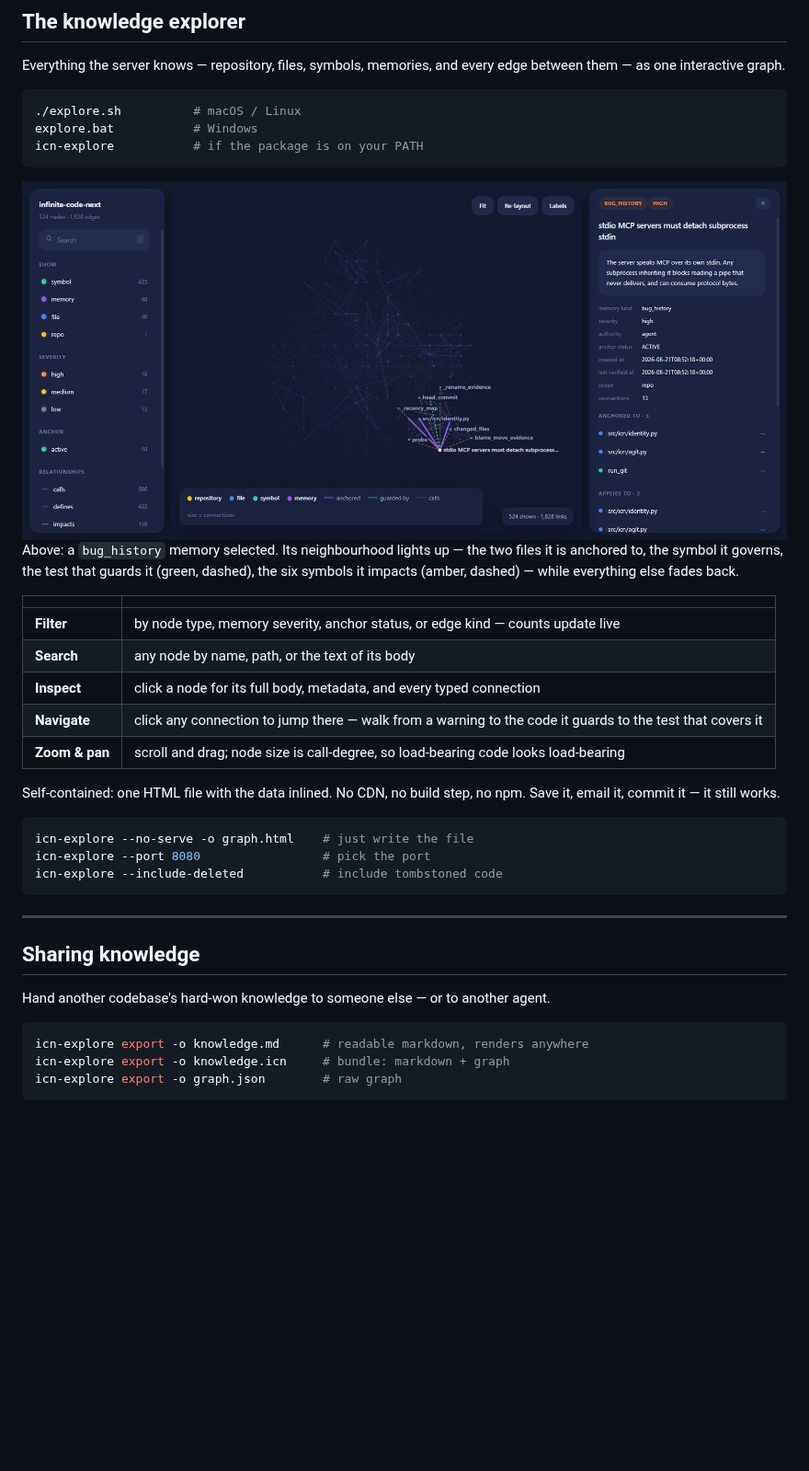
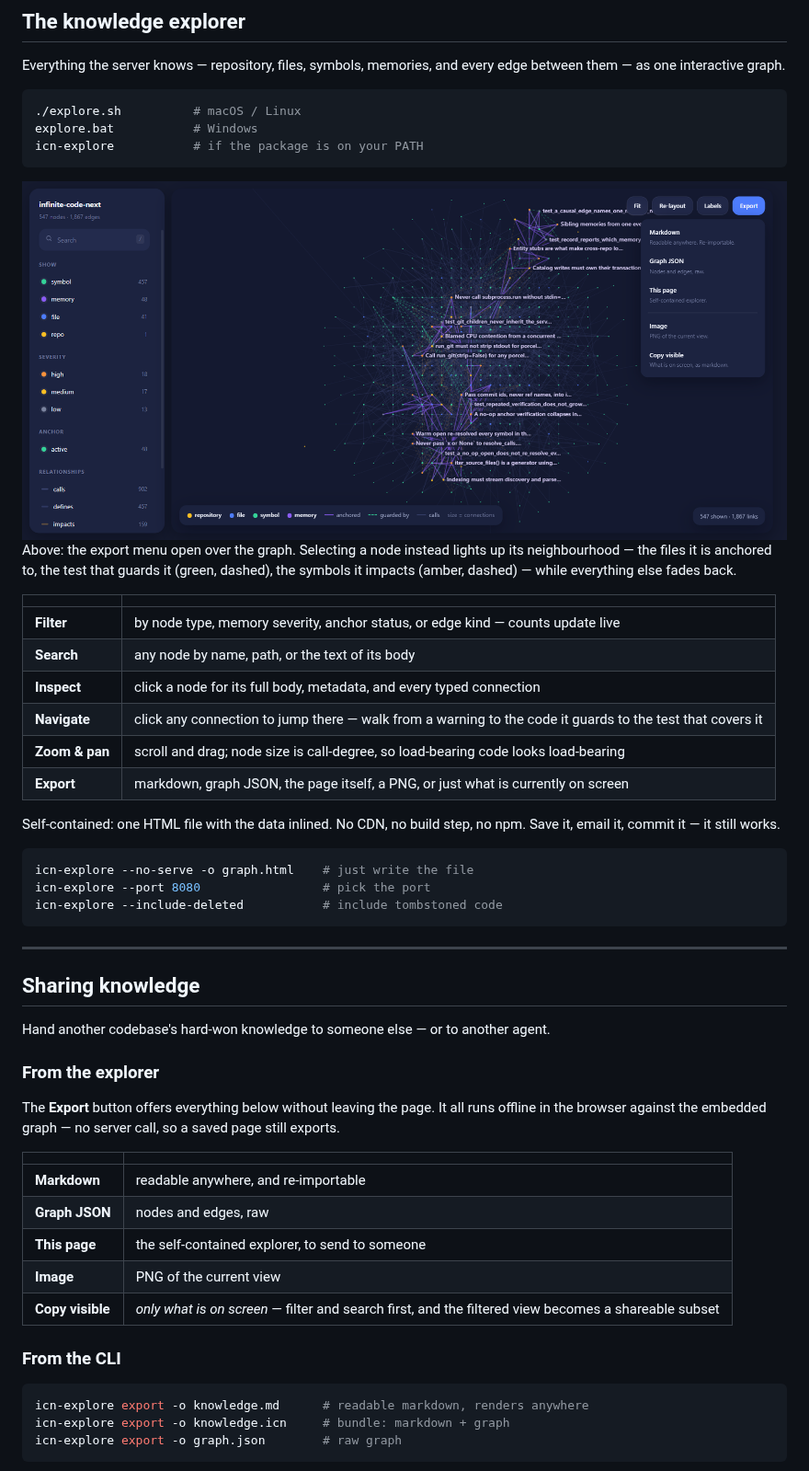
Before and after one commit to Kawai-Senpai/Infinite-code-next, a Markdown page: README.md, the part around the change. Shown at 92% size. Drawn GitHub-style; pictures changed too: assets/explorer.png; blank space fills up the shorter version.

````diff
--- a/README.md
+++ b/README.md
@@ -114,9 +114,9 @@ icn-explore           # if the package is on your PATH
 <img src="assets/explorer.png" alt="The knowledge explorer: filters on the left, force-directed graph in the centre, node inspector on the right" width="900">
 </div>
 
-Above: a `bug_history` memory selected. Its neighbourhood lights up — the two
-files it is anchored to, the symbol it governs, the test that guards it (green,
-dashed), the six symbols it impacts (amber, dashed) — while everything else
+Above: the export menu open over the graph. Selecting a node instead lights up
+its neighbourhood — the files it is anchored to, the test that guards it
+(green, dashed), the symbols it impacts (amber, dashed) — while everything else
 fades back.
 
 | | |
@@ -126,6 +126,7 @@ fades back.
 | **Inspect** | click a node for its full body, metadata, and every typed connection |
 | **Navigate** | click any connection to jump there — walk from a warning to the code it guards to the test that covers it |
 | **Zoom & pan** | scroll and drag; node size is call-degree, so load-bearing code looks load-bearing |
+| **Export** | markdown, graph JSON, the page itself, a PNG, or just what is currently on screen |
 
 Self-contained: one HTML file with the data inlined. No CDN, no build step, no
 npm. Save it, email it, commit it — it still works.
@@ -142,6 +143,22 @@ icn-explore --include-deleted           # include tombstoned code
 
 Hand another codebase's hard-won knowledge to someone else — or to another
 agent.
+
+### From the explorer
+
+The **Export** button offers everything below without leaving the page. It all
+runs offline in the browser against the embedded graph — no server call, so a
+saved page still exports.
+
+| | |
+|---|---|
+| **Markdown** | readable anywhere, and re-importable |
+| **Graph JSON** | nodes and edges, raw |
+| **This page** | the self-contained explorer, to send to someone |
+| **Image** | PNG of the current view |
+| **Copy visible** | *only what is on screen* — filter and search first, and the filtered view becomes a shareable subset |
+
+### From the CLI
 
 ```bash
 icn-explore export -o knowledge.md      # readable markdown, renders anywhere
````
Also changed, not shown: 4 other files.
